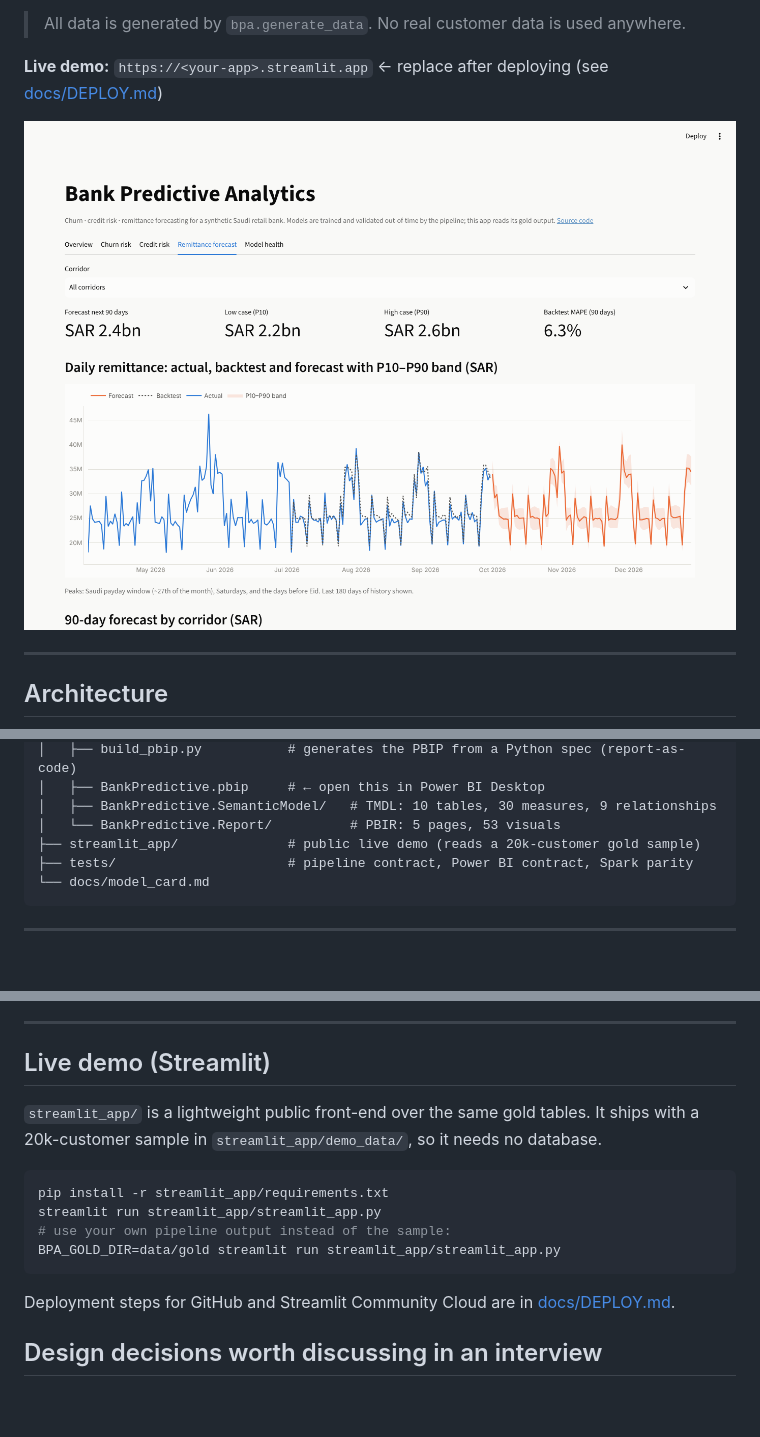
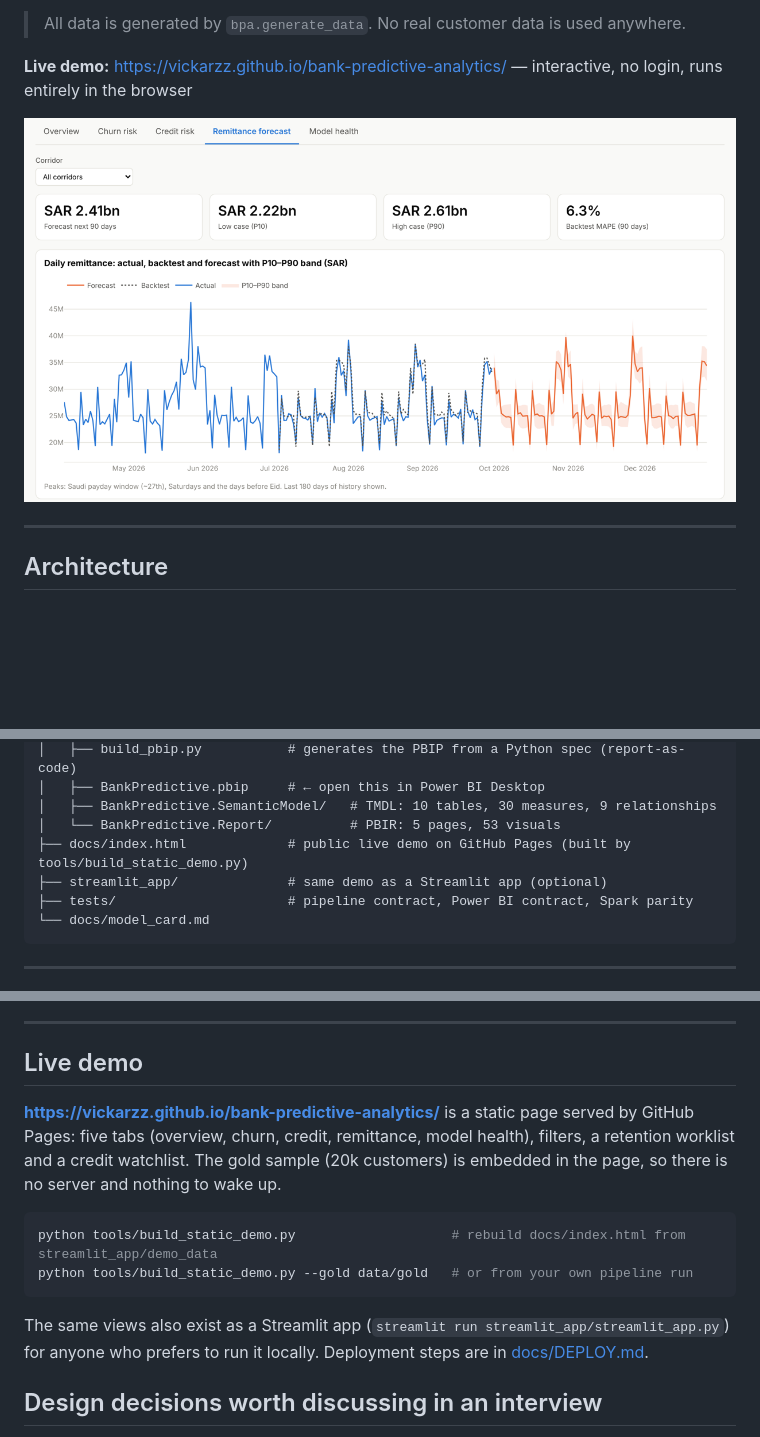
Before and after one commit to vickarzz/bank-predictive-analytics, a Markdown page: README.md, 3 parts joined by grey strips. GitHub-like rendering; pictures changed too: docs/img/demo-remittance.png (added), docs/img/streamlit-remittance.png (deleted); blank space fills up the shorter version.

Commit message:
Add GitHub Pages live demo

````diff
--- a/README.md
+++ b/README.md
@@ -14,9 +12,9 @@ The same Python package runs in three places: a laptop, a local **Airflow 3 + ML
 
 > All data is generated by `bpa.generate_data`. No real customer data is used anywhere.
 
-**Live demo:** `https://<your-app>.streamlit.app` ← replace after deploying (see [docs/DEPLOY.md](docs/DEPLOY.md))
+**Live demo:** https://vickarzz.github.io/bank-predictive-analytics/ — interactive, no login, runs entirely in the browser
 
-![Streamlit demo — remittance forecast](docs/img/streamlit-remittance.png)
+![Live demo — remittance forecast tab](docs/img/demo-remittance.png)
 
 ---
 
@@ -72,7 +70,8 @@ The quality gate runs **before** the database load, so a bad model run never rea
 │   ├── BankPredictive.pbip     # ← open this in Power BI Desktop
 │   ├── BankPredictive.SemanticModel/   # TMDL: 10 tables, 30 measures, 9 relationships
 │   └── BankPredictive.Report/          # PBIR: 5 pages, 53 visuals
-├── streamlit_app/              # public live demo (reads a 20k-customer gold sample)
+├── docs/index.html             # public live demo on GitHub Pages (built by tools/build_static_demo.py)
+├── streamlit_app/              # same demo as a Streamlit app (optional)
 ├── tests/                      # pipeline contract, Power BI contract, Spark parity
 └── docs/model_card.md
 ```
@@ -166,18 +165,16 @@ The PBIP is generated by `python powerbi/build_pbip.py`. Every JSON file validat
 
 ---
 
-## Live demo (Streamlit)
+## Live demo
 
-`streamlit_app/` is a lightweight public front-end over the same gold tables. It ships with a 20k-customer sample in `streamlit_app/demo_data/`, so it needs no database.
+**https://vickarzz.github.io/bank-predictive-analytics/** is a static page served by GitHub Pages: five tabs (overview, churn, credit, remittance, model health), filters, a retention worklist and a credit watchlist. The gold sample (20k customers) is embedded in the page, so there is no server and nothing to wake up.
 
 ```bash
-pip install -r streamlit_app/requirements.txt
-streamlit run streamlit_app/streamlit_app.py
-# use your own pipeline output instead of the sample:
-BPA_GOLD_DIR=data/gold streamlit run streamlit_app/streamlit_app.py
+python tools/build_static_demo.py                    # rebuild docs/index.html from streamlit_app/demo_data
+python tools/build_static_demo.py --gold data/gold   # or from your own pipeline run
 ```
 
-Deployment steps for GitHub and Streamlit Community Cloud are in [docs/DEPLOY.md](docs/DEPLOY.md).
+The same views also exist as a Streamlit app (`streamlit run streamlit_app/streamlit_app.py`) for anyone who prefers to run it locally. Deployment steps are in [docs/DEPLOY.md](docs/DEPLOY.md).
 
 ## Design decisions worth discussing in an interview
 
````
Also changed, not shown: other parts of README.md (+0 -2 lines), docs/DEPLOY.md (+14 -2 lines), docs/img/demo-churn.png (added), docs/img/streamlit-churn.png (deleted), docs/img/streamlit-overview.png (deleted), 4 other files.
